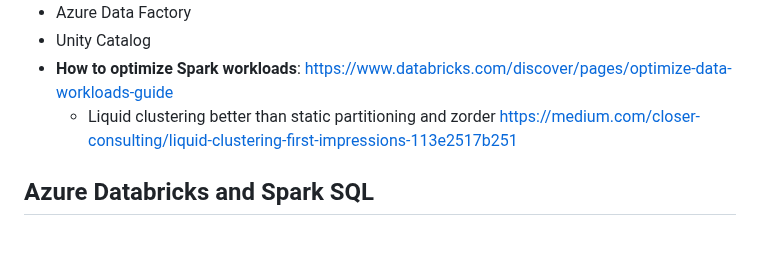
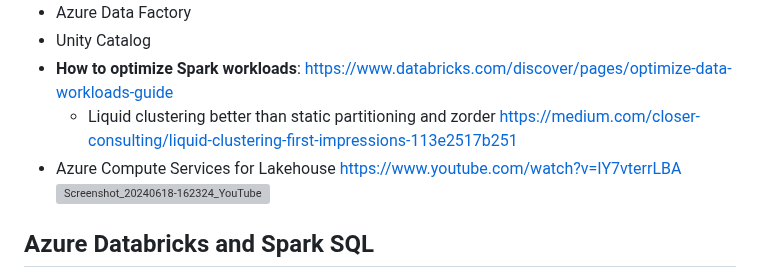
Before and after one commit to huang-pan/modern-data-stack-2023, a Markdown page: Azure Data, ML Engineer.md, the part around the change. GitHub-like rendering; blank space fills up the shorter version; grey boxes are pictures that could not be loaded.

```diff
--- a/Azure Data, ML Engineer.md
+++ b/Azure Data, ML Engineer.md
@@ -15,6 +15,8 @@
 - Unity Catalog
 - **How to optimize Spark workloads**: https://www.databricks.com/discover/pages/optimize-data-workloads-guide
 	- Liquid clustering better than static partitioning and zorder https://medium.com/closer-consulting/liquid-clustering-first-impressions-113e2517b251
+- Azure Compute Services for Lakehouse https://www.youtube.com/watch?v=IY7vterrLBA
+![Screenshot_20240618-162324_YouTube](https://github.com/user-attachments/assets/472096d8-c7f5-47ca-8346-87b0451aa2ad)
 
 ## Azure Databricks and Spark SQL
 
```
